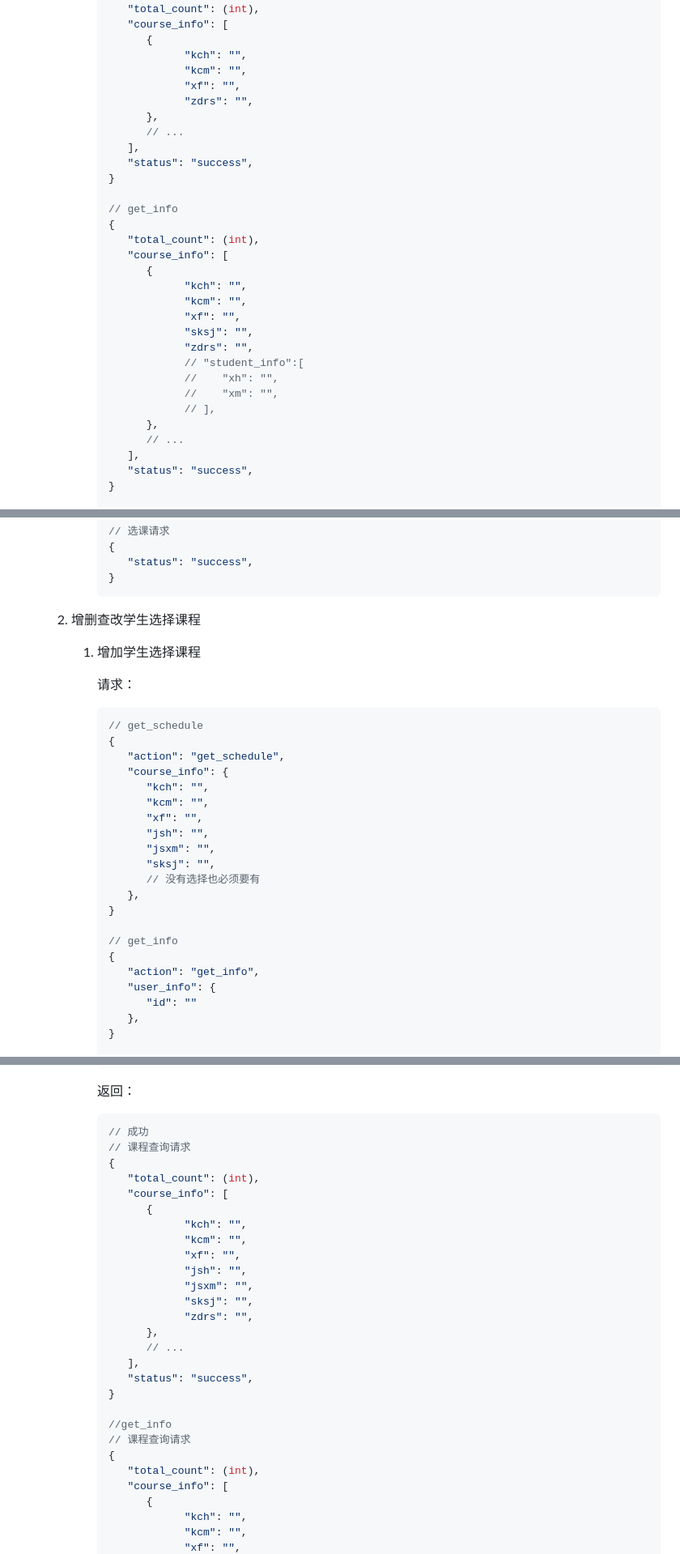
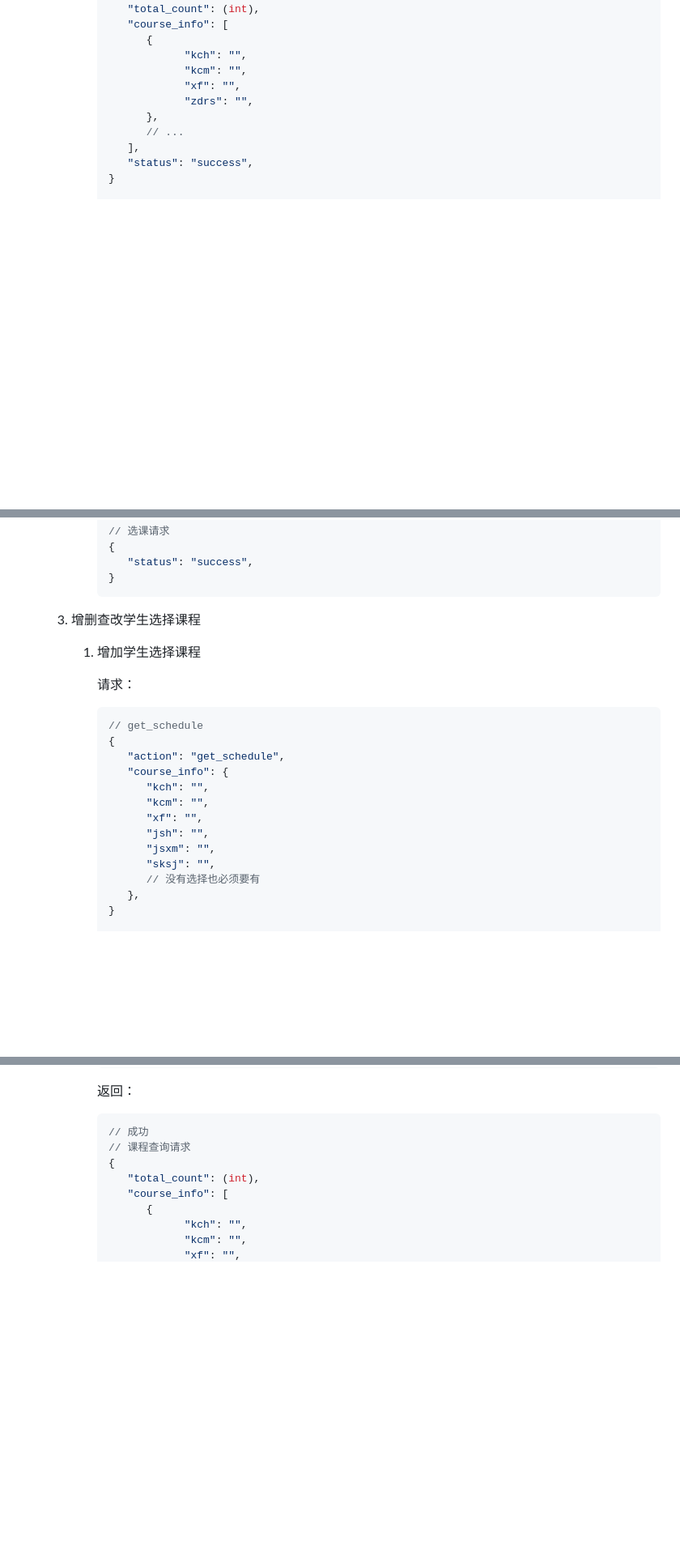
Before and after one commit to Eric-MiLin-Chen/SHU_DatabaseHomework, a Markdown page: README.md, 3 parts joined by grey strips. Shown: that part at 81% size. Rendered like a GitHub page; blank space fills up the shorter version.

````diff
--- a/README.md
+++ b/README.md
@@ -338,26 +383,6 @@
                      "kcm": "",
                      "xf": "",
                      "zdrs": "",
-               },
-               // ...
-            ],
-            "status": "success",
-         }
-
-         // get_info
-         {
-            "total_count": (int),
-            "course_info": [
-               {
-                     "kch": "",
-                     "kcm": "",
-                     "xf": "",
-                     "sksj": "",
-                     "zdrs": "",
-                     // "student_info":[
-                     //    "xh": "",
-                     //    "xm": "",
-                     // ],
                },
                // ...
             ],
@@ -427,7 +452,7 @@
          }
          ```
 
-   2. 增删查改学生选择课程
+   3. 增删查改学生选择课程
       1. 增加学生选择课程
 
          请求：
@@ -444,14 +469,6 @@
                "jsxm": "",
                "sksj": "",
                // 没有选择也必须要有
-            },
-         }
-
-         // get_info
-         {
-            "action": "get_info",
-            "user_info": {
-               "id": ""
             },
          }
 
@@ -476,25 +493,6 @@
 
          ```json
          // 成功
-         // 课程查询请求
-         {
-            "total_count": (int),
-            "course_info": [
-               {
-                     "kch": "",
-                     "kcm": "",
-                     "xf": "",
-                     "jsh": "",
-                     "jsxm": "",
-                     "sksj": "",
-                     "zdrs": "",
-               },
-               // ...
-            ],
-            "status": "success",
-         }
-
-         //get_info
          // 课程查询请求
          {
             "total_count": (int),
````
Also changed, not shown: other parts of README.md (+56 -11 lines).
